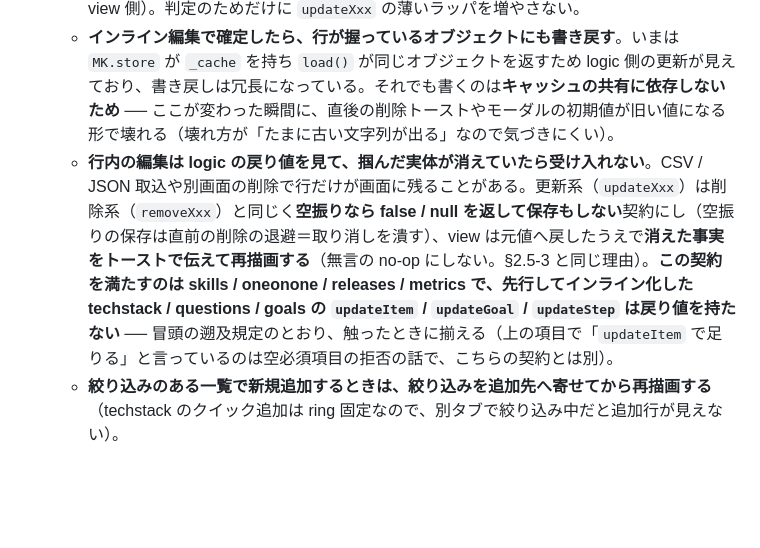
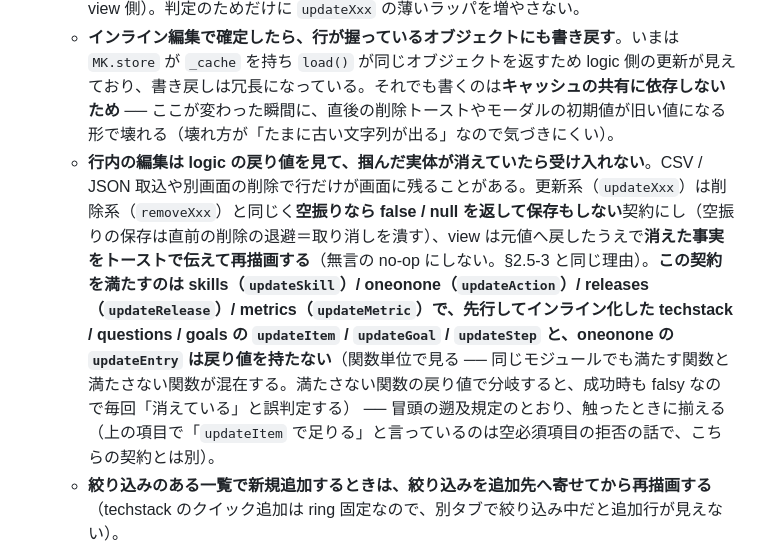
Before and after one commit to tiyo221/management-kun, a Markdown page: CONVENTIONS.md, the part around the change. GitHub-like rendering; blank space fills up the shorter version.

Commit message:
[core] 更新系契約の充足リストを関数単位へ直す
3巡目のレビューで、CONVENTIONS §2.5-2 に足した充足モジュールの列挙が事実と違うと
指摘された（Low）。oneonone は updateAction が契約を満たす一方、updateEntry は成功時も
undefined を返す。モジュール単位で「oneonone は満たす」と書くと、将来エントリ側を
インライン化する人が updateEntry の戻り値で分岐し、成功時も falsy なので毎回
「削除されています」トースト＋巻き戻し＋全再描画になる形で壊れる。

関数名を明記し、満たさない関数（updateEntry を含む）を併記して、関数単位で見る旨を添えた。

テスト: node test/run.js 358 passed, 0 failed。

```diff
--- a/CONVENTIONS.md
+++ b/CONVENTIONS.md
@@ -92,7 +92,7 @@ modules/
    - **行内へ出した値は chip でも重ねて表示しない**（ステータス select を置いたらステータス chip は消す）。同じ情報が2か所にあると、片方だけ更新する事故が起きる。
    - **空必須項目の拒否は view に置く**（`onCommit` が `false` を返す）。**logic に専用 setter を足すのは、更新に副作用があるときだけ**（daily の `setTitle` は todo へ書き戻すので logic 側。techstack / questions / goals は公開済みの `updateItem` / `updateGoal` で足りるので view 側）。判定のためだけに `updateXxx` の薄いラッパを増やさない。
    - **インライン編集で確定したら、行が握っているオブジェクトにも書き戻す**。いまは `MK.store` が `_cache` を持ち `load()` が同じオブジェクトを返すため logic 側の更新が見えており、書き戻しは冗長になっている。それでも書くのは**キャッシュの共有に依存しないため** ── ここが変わった瞬間に、直後の削除トーストやモーダルの初期値が旧い値になる形で壊れる（壊れ方が「たまに古い文字列が出る」なので気づきにくい）。
-   - **行内の編集は logic の戻り値を見て、掴んだ実体が消えていたら受け入れない**。CSV / JSON 取込や別画面の削除で行だけが画面に残ることがある。更新系（`updateXxx`）は削除系（`removeXxx`）と同じく**空振りなら false / null を返して保存もしない**契約にし（空振りの保存は直前の削除の退避＝取り消しを潰す）、view は元値へ戻したうえで**消えた事実をトーストで伝えて再描画する**（無言の no-op にしない。§2.5-3 と同じ理由）。**この契約を満たすのは skills / oneonone / releases / metrics で、先行してインライン化した techstack / questions / goals の `updateItem` / `updateGoal` / `updateStep` は戻り値を持たない** ── 冒頭の遡及規定のとおり、触ったときに揃える（上の項目で「`updateItem` で足りる」と言っているのは空必須項目の拒否の話で、こちらの契約とは別）。
+   - **行内の編集は logic の戻り値を見て、掴んだ実体が消えていたら受け入れない**。CSV / JSON 取込や別画面の削除で行だけが画面に残ることがある。更新系（`updateXxx`）は削除系（`removeXxx`）と同じく**空振りなら false / null を返して保存もしない**契約にし（空振りの保存は直前の削除の退避＝取り消しを潰す）、view は元値へ戻したうえで**消えた事実をトーストで伝えて再描画する**（無言の no-op にしない。§2.5-3 と同じ理由）。**この契約を満たすのは skills（`updateSkill`）/ oneonone（`updateAction`）/ releases（`updateRelease`）/ metrics（`updateMetric`）で、先行してインライン化した techstack / questions / goals の `updateItem` / `updateGoal` / `updateStep` と、oneonone の `updateEntry` は戻り値を持たない**（関数単位で見る ── 同じモジュールでも満たす関数と満たさない関数が混在する。満たさない関数の戻り値で分岐すると、成功時も falsy なので毎回「消えている」と誤判定する） ── 冒頭の遡及規定のとおり、触ったときに揃える（上の項目で「`updateItem` で足りる」と言っているのは空必須項目の拒否の話で、こちらの契約とは別）。
    - **絞り込みのある一覧で新規追加するときは、絞り込みを追加先へ寄せてから再描画する**（techstack のクイック追加は ring 固定なので、別タブで絞り込み中だと追加行が見えない）。
 3. **破壊的操作は undo 既定** — 削除は確認を出さず即実行し、取り消しトースト `MK.ui.undoDeleteToast(message, tryUndo, onRestored)`（`MK.ui.undoToast` の定型。失敗時の文言もここで1本化する）を出す。`MK.ui.confirm` を使ってよいのは**取り消し不能な操作だけ**（全データ削除・インポートの置換・旧データ移行）。undo の対象は**削除だけ**に限る（編集・ステータス変更は元に戻す操作が自明。logic 側は「直前に消した1件」だけ保持すればよく、汎用 undo スタックは [`CODING.md`](CODING.md) のオーバーエンジニアリング防止と衝突する）。**退避した1件は、他の変更が入った時点で破棄する**（別の変更で位置がずれる／scoped モジュールは対象切替でデータセットごと変わるため、古い退避を戻すとデータが壊れる）。ここで言う「他の変更」は**ユーザーが入れた変更**を指す。画面を開いただけで走る自動処理（daily のルーチン自動投入など）の保存で退避を潰さない ── 潰すと削除直後の再描画がそれを踏み、出したばかりの取り消しトーストが必ず失敗する。ただし退避した位置がずれない足し方（末尾に足す等）であることを確かめてから例外にする。**退避を持つ logic は `forgetUndo()` を生やす**（退避を復元せず捨てる）── store を logic の外から書き換える経路（全データ初期化 `MK.store.clearAll()`）は保存を通らないので、そこから捨てないと初期化後の `Ctrl+Z` で1件だけ復活する。捨てる側は `MK.forgetAllUndo()`（マスタ＋`forgetUndo()` を持つ全 logic を舐める）を呼ぶ。トースト側も同時に1つしか出さない（`MK.ui.undoToast` が保証済み）。破棄後に「元に戻す」が押されうるため、**logic の undo は復元できたかを返し、view は戻せなかったことを伝える**（無言の no-op にしない。伝える文言は `undoDeleteToast` が持つので view で書かない）。トースト表示中は `Ctrl+Z`（Mac: `⌘Z`）でも取り消せる（キーボードのある環境では本文にもそう表記する。タッチのみの端末では到達できない案内になるため出さない。[`spec.md`](spec.md) §10.2「キーボードで到達可能」。テキスト入力中は横取りしない・フォーカスがトースト内にある間は自動消滅しない ── **この到達性は `MK.ui.undoToast` が担保するので、各モジュールで undo UI を自作しない**）。
 4. **行内で完結する操作は行だけ更新する** — チェック・ステータス変更・インライン編集は該当行のみ差し替え、`render()` で画面全体を作り直さない（スクロール位置・フォーカスを失わないため）。**部分更新のために掴んだノードは `unmount()` で全部手放す**（一覧の器・件数バッジ・見出しの数字など。1つでも残すと、インライン編集中にモジュールを切り替えたとき blur の確定が走り、画面に無いノードへ書き込む）。**行を丸ごと作り直すのは描き方の種類が変わるときだけにし、作り直したら操作中だったコントロールへフォーカスを戻す**（毎回作り直すと select ごと DOM から外れ、キーボードで操作を続けられない。[`spec.md`](spec.md) §10.2）。フィルタ変更・タブ切替・データ取込など**画面の意味が変わる操作は全再描画でよい**（全再描画という割り切りが view を小さく保っている。差分管理を各 view に持たせるとミニフレームワークの内製になる）。
```
